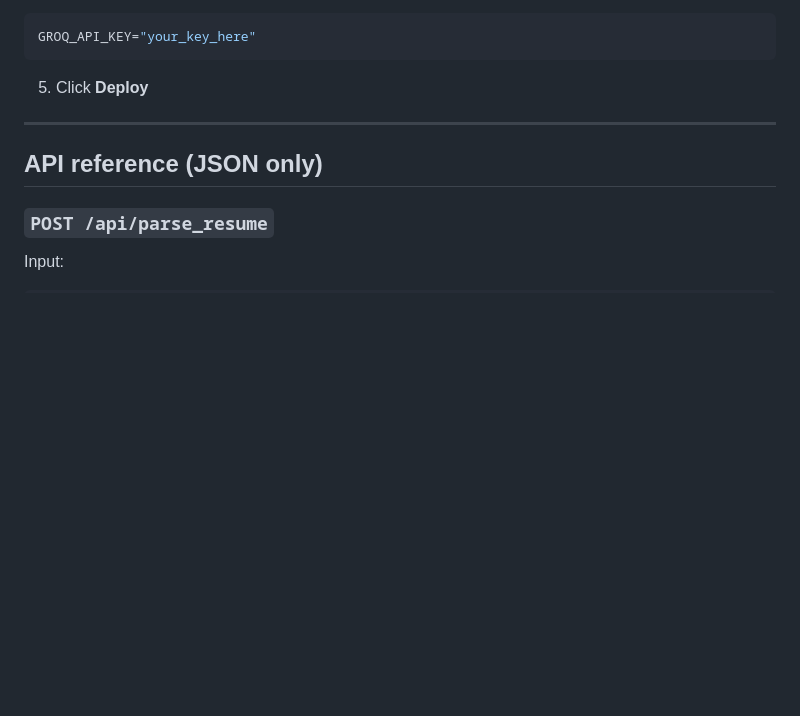
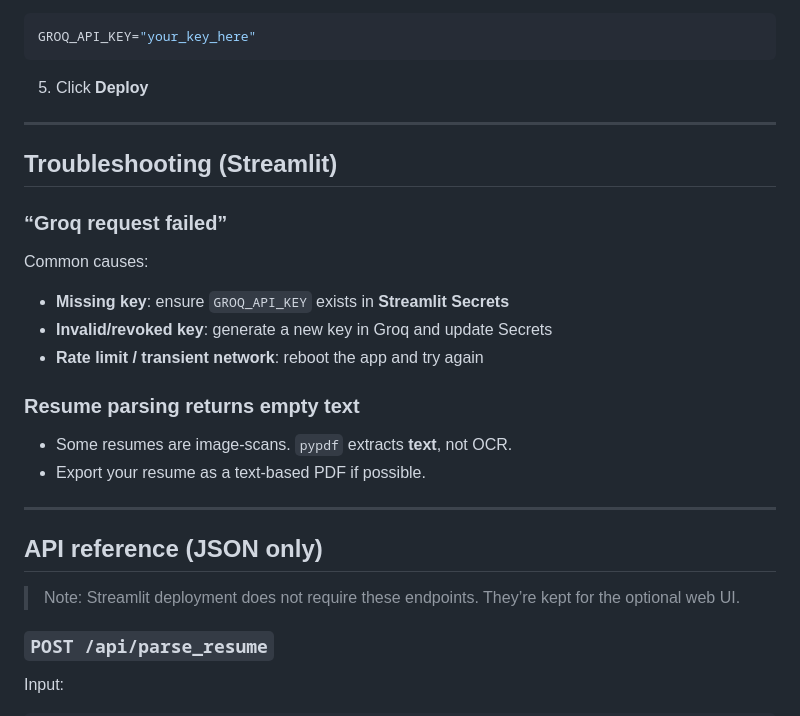
Before and after one commit to Ani-Git04/ResumeAI, a Markdown page: README.md, the part around one of its changes. GitHub-like rendering; blank space fills up the shorter version.

```diff
--- a/README.md
+++ b/README.md
@@ -120,7 +117,26 @@ GROQ_API_KEY="your_key_here"
 
 ---
 
+## Troubleshooting (Streamlit)
+
+### “Groq request failed”
+
+Common causes:
+
+- **Missing key**: ensure `GROQ_API_KEY` exists in **Streamlit Secrets**
+- **Invalid/revoked key**: generate a new key in Groq and update Secrets
+- **Rate limit / transient network**: reboot the app and try again
+
+### Resume parsing returns empty text
+
+- Some resumes are image-scans. `pypdf` extracts **text**, not OCR.
+- Export your resume as a text-based PDF if possible.
+
+---
+
 ## API reference (JSON only)
+
+> Note: Streamlit deployment does not require these endpoints. They’re kept for the optional web UI.
 
 ### `POST /api/parse_resume`
 
```
Also changed, not shown: other parts of README.md (+33 -28 lines).
